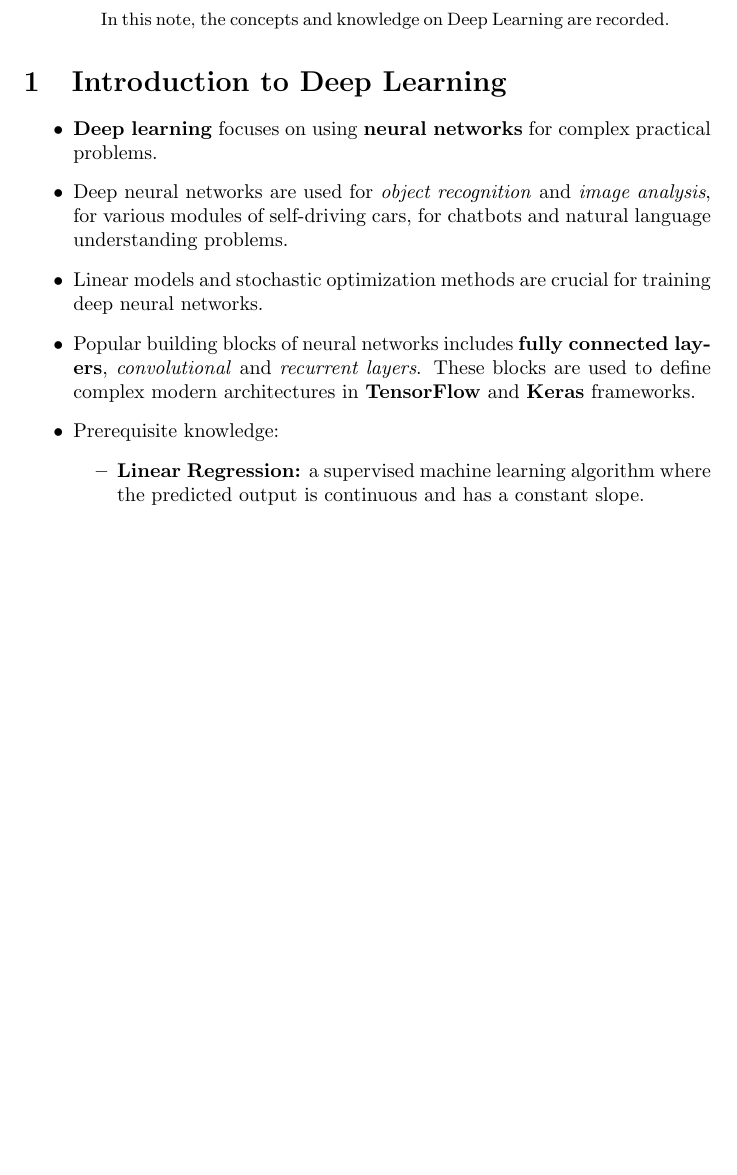
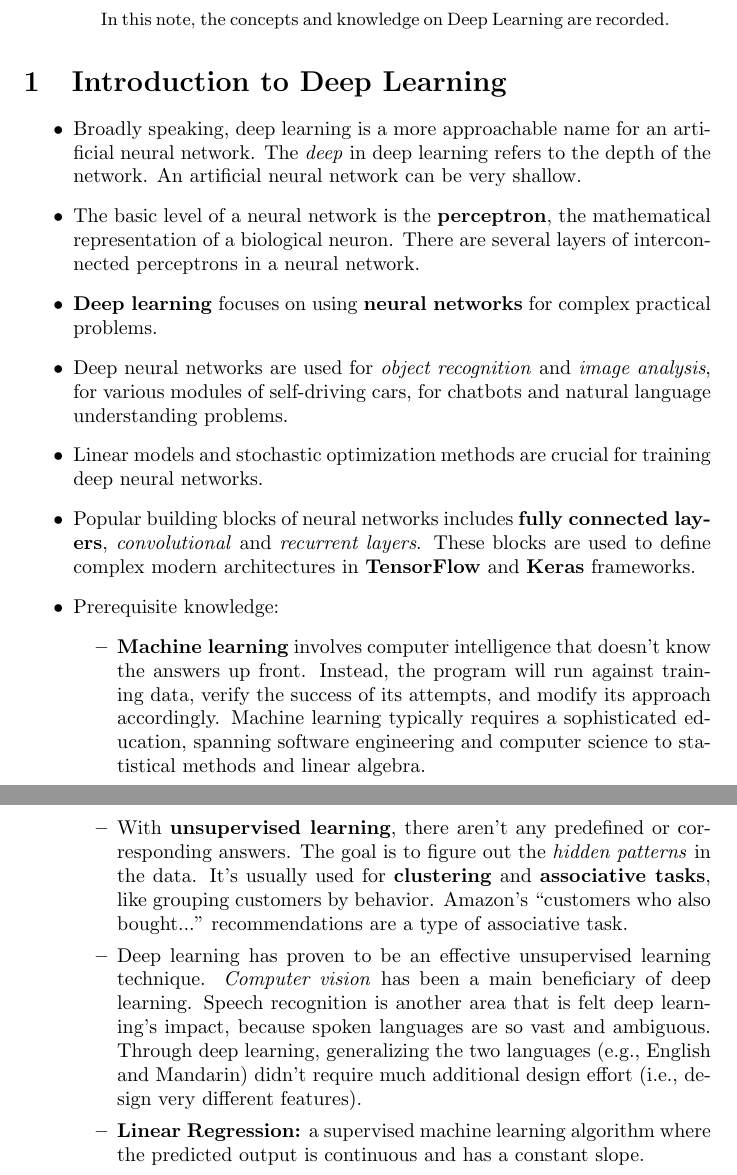
Before and after one commit to hqfrank/DeepLearningIntro, a LaTeX paper (notes/notes.tex): part of page 1 of 7 before the commit and two parts of pages 1 and 2 of 7 after it, the two joined at a grey line, cut so that both start at the same text, the shorter picture padded with empty space. Compiled offline with pdfLaTeX.

Commit message:
[Qiang Hu] add more information about machine learning.

```diff
--- a/notes/notes.tex
+++ b/notes/notes.tex
@@ -15,12 +15,17 @@ In this note, the concepts and knowledge on Deep Learning are recorded.
 
 \section{Introduction to Deep Learning}
 \begin{itemize}
+	\item Broadly speaking, deep learning is a more approachable name for an artificial neural network. The \textit{deep} in deep learning refers to the depth of the network. An artificial neural network can be very shallow.
+	\item The basic level of a neural network is the \textbf{perceptron}, the mathematical representation of a biological neuron. There are several layers of interconnected perceptrons in a neural network.
 	\item \textbf{Deep learning} focuses on using \textbf{neural networks} for complex practical problems.
 	\item Deep neural networks are used for \textit{object recognition} and \textit{image analysis}, for various modules of self-driving cars, for chatbots and natural language understanding problems.
 	\item Linear models and stochastic optimization methods are crucial for training deep neural networks.
 	\item Popular building blocks of neural networks includes \textbf{fully connected layers}, \textit{convolutional} and \textit{recurrent layers}. These blocks are used to define complex modern architectures in \textbf{TensorFlow} and \textbf{Keras} frameworks.
 	\item Prerequisite knowledge:
 	\begin{itemize}
+		\item \textbf{Machine learning} involves computer intelligence that doesn't know the answers up front. Instead, the program will run against training data, verify the success of its attempts, and modify its approach accordingly. Machine learning typically requires a sophisticated education, spanning software engineering and computer science to statistical methods and linear algebra.
+		\item With \textbf{unsupervised learning}, there aren't any predefined or corresponding answers. The goal is to figure out the \textit{hidden patterns} in the data. It's usually used for \textbf{clustering} and \textbf{associative tasks}, like grouping customers by behavior. Amazon's ``customers who also bought..." recommendations are a type of associative task.
+		\item Deep learning has proven to be an effective unsupervised learning technique. \textit{Computer vision} has been a main beneficiary of deep learning. Speech recognition is another area that is felt deep learning's impact, because spoken languages are so vast and ambiguous. Through deep learning, generalizing the two languages (e.g., English and Mandarin) didn't require much additional design effort (i.e., design very different features).
 		\item \textbf{Linear Regression:} a supervised machine learning algorithm where the predicted output is continuous and has a constant slope.
 		\item \textbf{Mean Squared Error} (MSE): as a cost function, it is used to optimize the weights. MSE measures the average squared difference between an observation's actual and predicted values. The output is a single number representing the cost, or score, associated with our current set of weights.
 		\begin{equation}
```
Also changed, not shown: notes/notes.pdf, notes/notes.tex (3 more changed lines).
